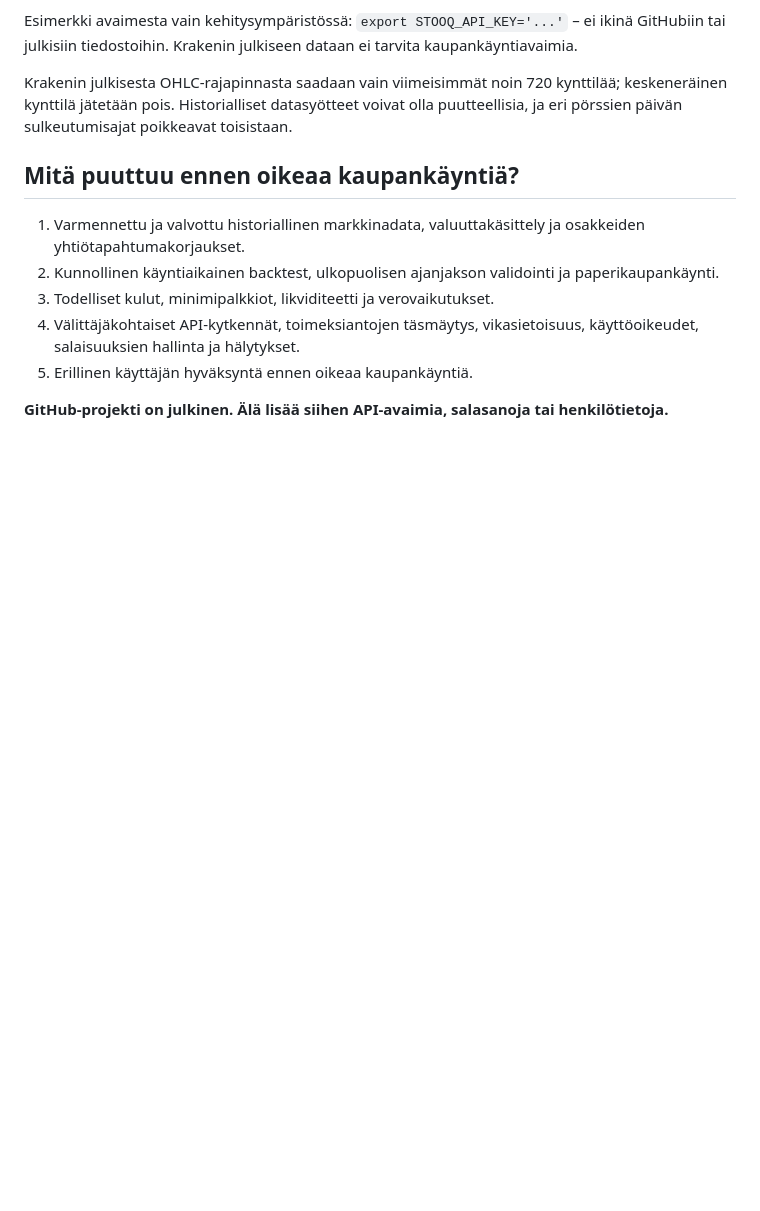
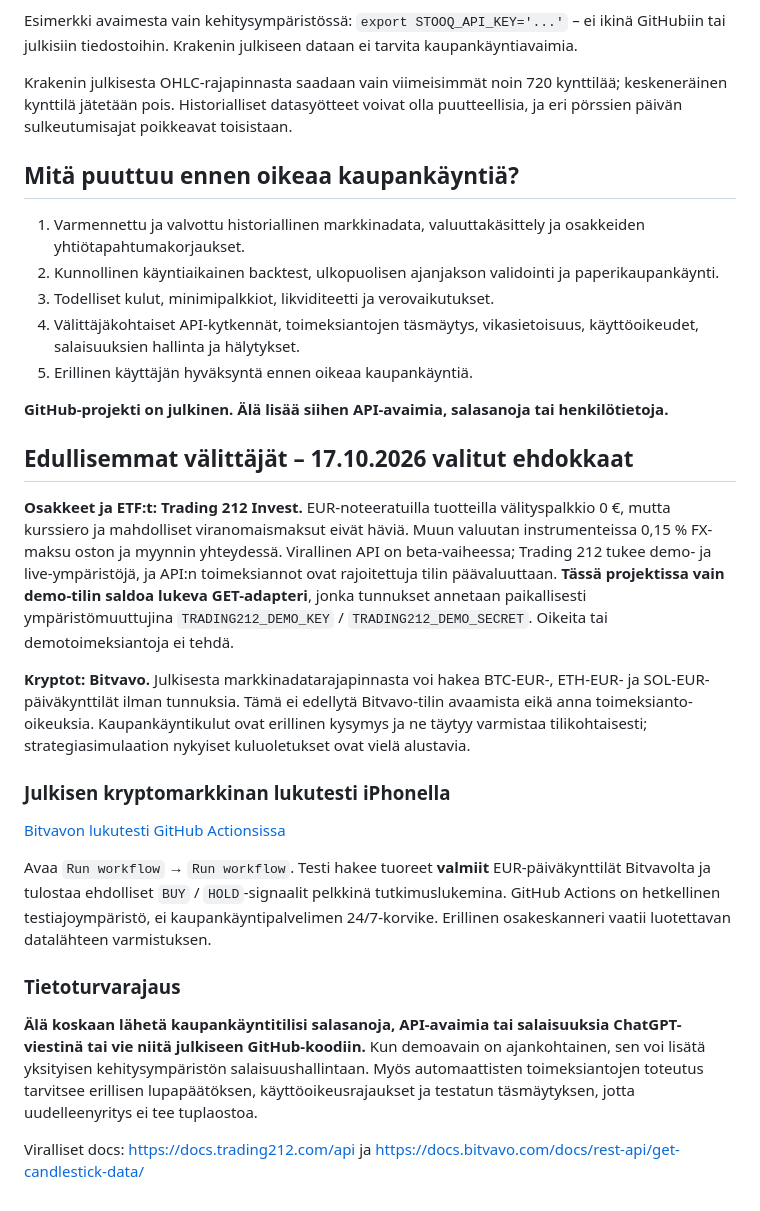
Before and after one commit to jaheinone-lang/swing-bot-iphone, a Markdown page: README.md, the part around the change. Rendered like a GitHub page; blank space fills up the shorter version.

Commit message:
Document low-cost broker candidates and on-demand GitHub crypto scan

```diff
--- a/README.md
+++ b/README.md
@@ -49,3 +49,21 @@ Krakenin julkisesta OHLC-rajapinnasta saadaan vain viimeisimmät noin 720 kyntti
 5. Erillinen käyttäjän hyväksyntä ennen oikeaa kaupankäyntiä.
 
 **GitHub-projekti on julkinen. Älä lisää siihen API-avaimia, salasanoja tai henkilötietoja.**
+
+## Edullisemmat välittäjät – 17.10.2026 valitut ehdokkaat
+
+**Osakkeet ja ETF:t: Trading 212 Invest.** EUR-noteeratuilla tuotteilla välityspalkkio 0 €, mutta kurssiero ja mahdolliset viranomaismaksut eivät häviä. Muun valuutan instrumenteissa 0,15 % FX-maksu oston ja myynnin yhteydessä. Virallinen API on beta-vaiheessa; Trading 212 tukee demo- ja live-ympäristöjä, ja API:n toimeksiannot ovat rajoitettuja tilin päävaluuttaan. **Tässä projektissa vain demo-tilin saldoa lukeva GET-adapteri**, jonka tunnukset annetaan paikallisesti ympäristömuuttujina `TRADING212_DEMO_KEY` / `TRADING212_DEMO_SECRET`. Oikeita tai demotoimeksiantoja ei tehdä.
+
+**Kryptot: Bitvavo.** Julkisesta markkinadatarajapinnasta voi hakea BTC-EUR-, ETH-EUR- ja SOL-EUR-päiväkynttilät ilman tunnuksia. Tämä ei edellytä Bitvavo-tilin avaamista eikä anna toimeksianto-oikeuksia. Kaupankäyntikulut ovat erillinen kysymys ja ne täytyy varmistaa tilikohtaisesti; strategiasimulaation nykyiset kuluoletukset ovat vielä alustavia.
+
+### Julkisen kryptomarkkinan lukutesti iPhonella
+
+[Bitvavon lukutesti GitHub Actionsissa](https://github.com/jaheinone-lang/swing-bot-iphone/actions/workflows/market-scan.yml)
+
+Avaa `Run workflow` → `Run workflow`. Testi hakee tuoreet **valmiit** EUR-päiväkynttilät Bitvavolta ja tulostaa ehdolliset `BUY` / `HOLD`-signaalit pelkkinä tutkimuslukemina. GitHub Actions on hetkellinen testiajoympäristö, ei kaupankäyntipalvelimen 24/7-korvike. Erillinen osakeskanneri vaatii luotettavan datalähteen varmistuksen.
+
+### Tietoturvarajaus
+
+**Älä koskaan lähetä kaupankäyntitilisi salasanoja, API-avaimia tai salaisuuksia ChatGPT-viestinä tai vie niitä julkiseen GitHub-koodiin.** Kun demoavain on ajankohtainen, sen voi lisätä yksityisen kehitysympäristön salaisuushallintaan. Myös automaattisten toimeksiantojen toteutus tarvitsee erillisen lupapäätöksen, käyttöoikeusrajaukset ja testatun täsmäytyksen, jotta uudelleenyritys ei tee tuplaostoa.
+
+Viralliset docs: https://docs.trading212.com/api ja https://docs.bitvavo.com/docs/rest-api/get-candlestick-data/
```
